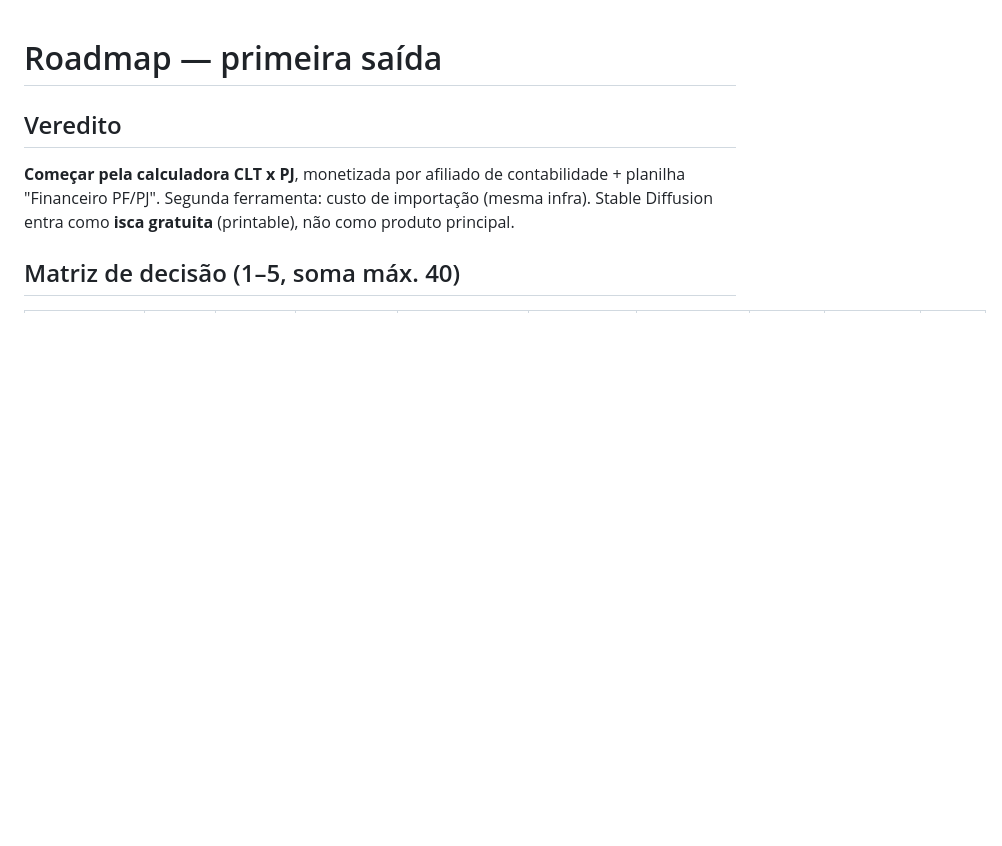
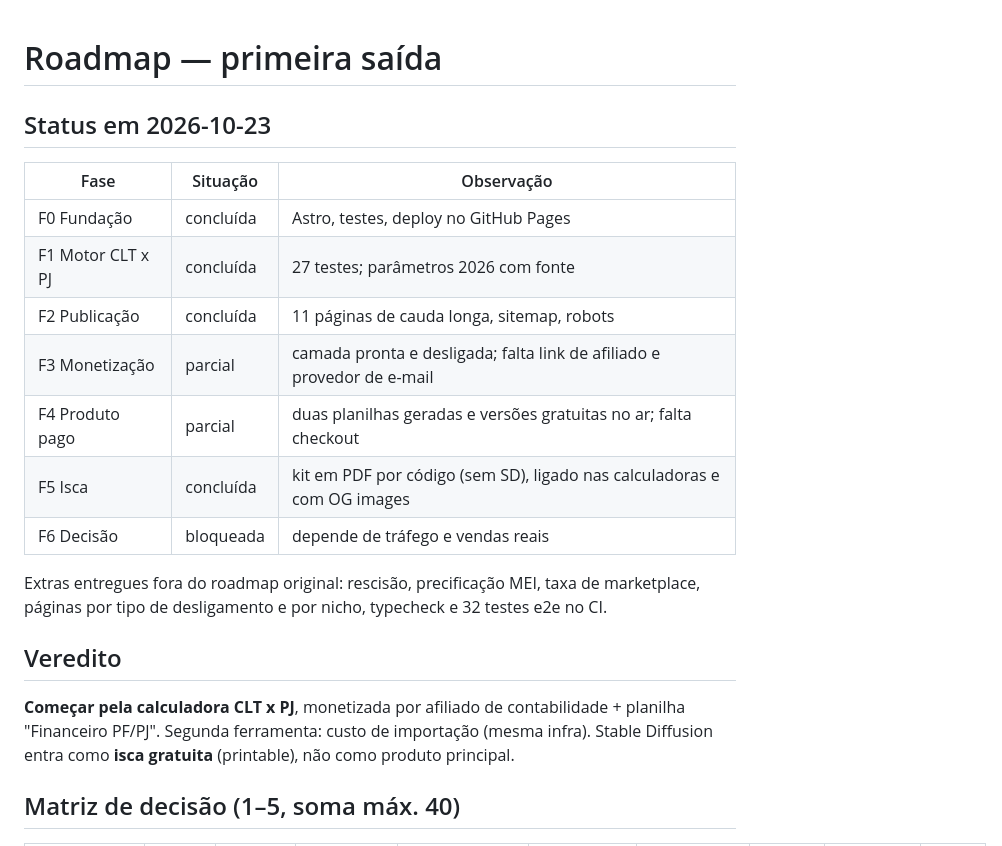
Before and after one commit to YanRamos1/negocios-ia, a Markdown page: ROADMAP.md, the part around the change. Rendered like a GitHub page; blank space fills up the shorter version.

Commit message:
docs(roadmap): registra o status das fases F0 a F6
Co-authored-by: CommandCodeBot <noreply@commandcode.ai>

```diff
--- a/ROADMAP.md
+++ b/ROADMAP.md
@@ -1,4 +1,19 @@
 # Roadmap — primeira saída
+
+## Status em 2026-10-23
+
+| Fase | Situação | Observação |
+|---|---|---|
+| F0 Fundação | concluída | Astro, testes, deploy no GitHub Pages |
+| F1 Motor CLT x PJ | concluída | 27 testes; parâmetros 2026 com fonte |
+| F2 Publicação | concluída | 11 páginas de cauda longa, sitemap, robots |
+| F3 Monetização | parcial | camada pronta e desligada; falta link de afiliado e provedor de e-mail |
+| F4 Produto pago | parcial | duas planilhas geradas e versões gratuitas no ar; falta checkout |
+| F5 Isca | concluída | kit em PDF por código (sem SD), ligado nas calculadoras e com OG images |
+| F6 Decisão | bloqueada | depende de tráfego e vendas reais |
+
+Extras entregues fora do roadmap original: rescisão, precificação MEI, taxa de marketplace,
+páginas por tipo de desligamento e por nicho, typecheck e 32 testes e2e no CI.
 
 ## Veredito
 
```
